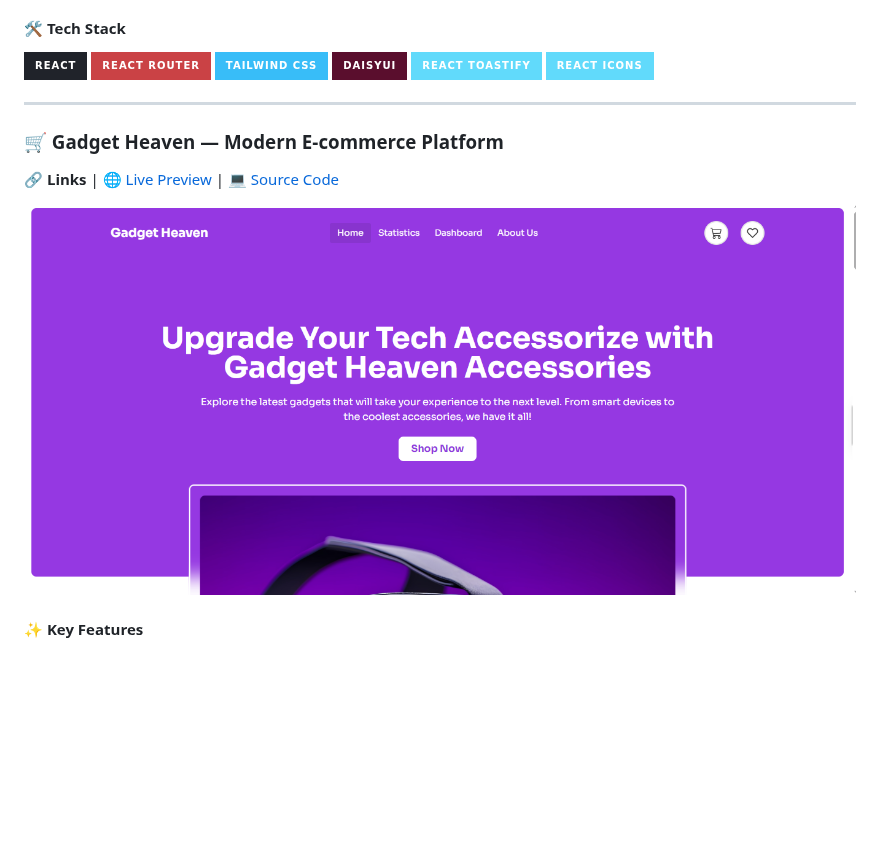
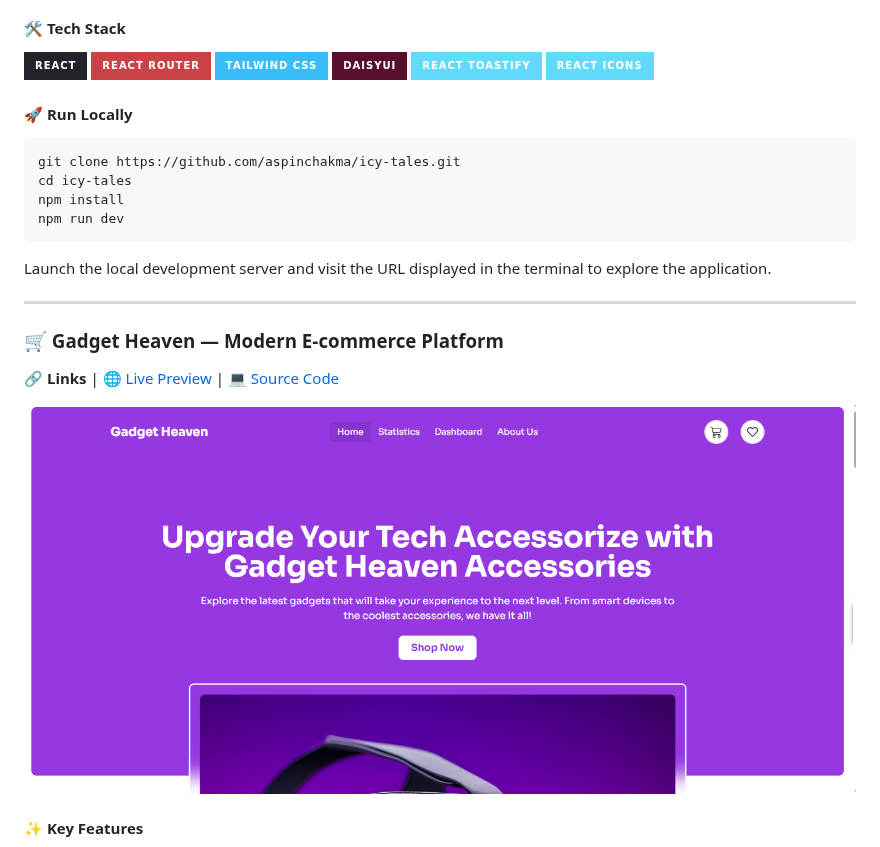
Before and after one commit to aspinchakma/aspinchakma, a Markdown page: README.md, the part around one of its changes. GitHub-like rendering; badges without logos; blank space fills up the shorter version.

````diff
--- a/README.md
+++ b/README.md
@@ -73,6 +127,17 @@
   <img src="https://img.shields.io/badge/React_Icons-61DAFB?style=for-the-badge&logo=react&logoColor=black" alt="React Icons" />
 </p>
 
+#### 🚀 Run Locally
+
+```bash
+git clone https://github.com/aspinchakma/icy-tales.git
+cd icy-tales
+npm install
+npm run dev
+```
+
+Launch the local development server and visit the URL displayed in the terminal to explore the application.
+
 ---
 
 ### 🛒 Gadget Heaven — Modern E-commerce Platform
````
Also changed, not shown: other parts of README.md (+83 -40 lines), asset/best.png (added).
